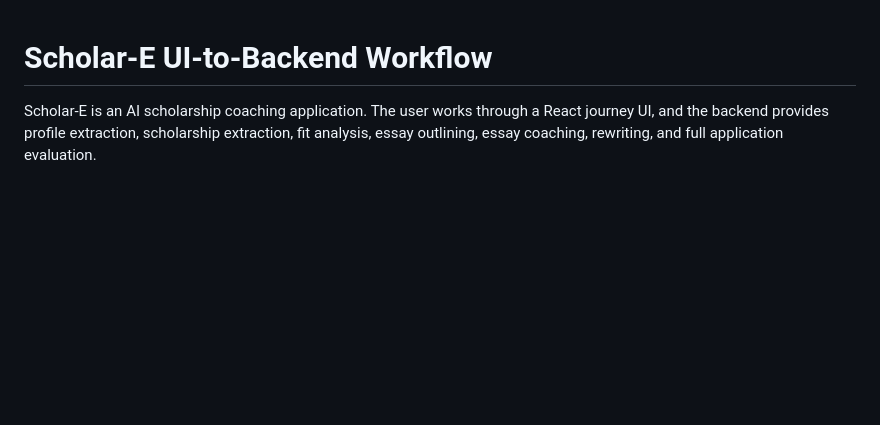
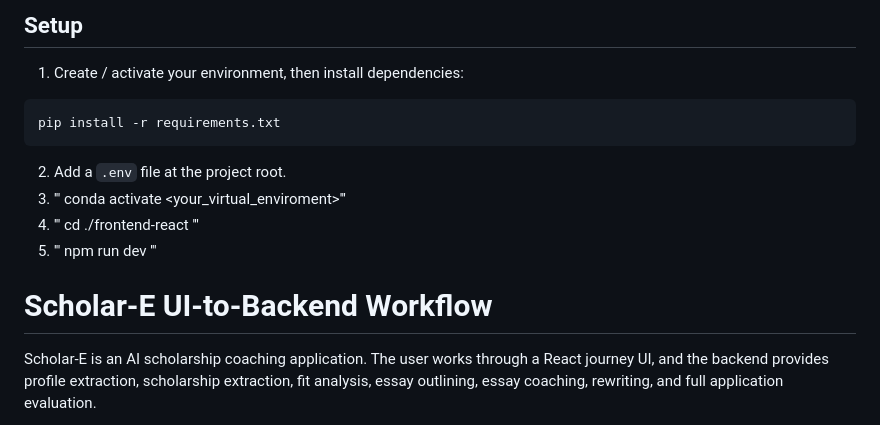
Before and after one commit to AasthaMaha/scholarle, a Markdown page: README.md, the part around the change. Drawn GitHub-style; blank space fills up the shorter version.

Commit message:
Add setup instructions to README
Added setup instructions for environment and dependencies.

````diff
--- a/README.md
+++ b/README.md
@@ -1,3 +1,18 @@
+## Setup
+
+1. Create / activate your environment, then install dependencies:
+
+```bash
+pip install -r requirements.txt
+```
+
+2. Add a `.env` file at the project root.
+3. ''' conda activate <your_virtual_enviroment>'''
+4. ''' cd ./frontend-react '''
+5. ''' npm run dev '''
+
+
+
 # Scholar-E UI-to-Backend Workflow
 
 Scholar-E is an AI scholarship coaching application. The user works through a
````
